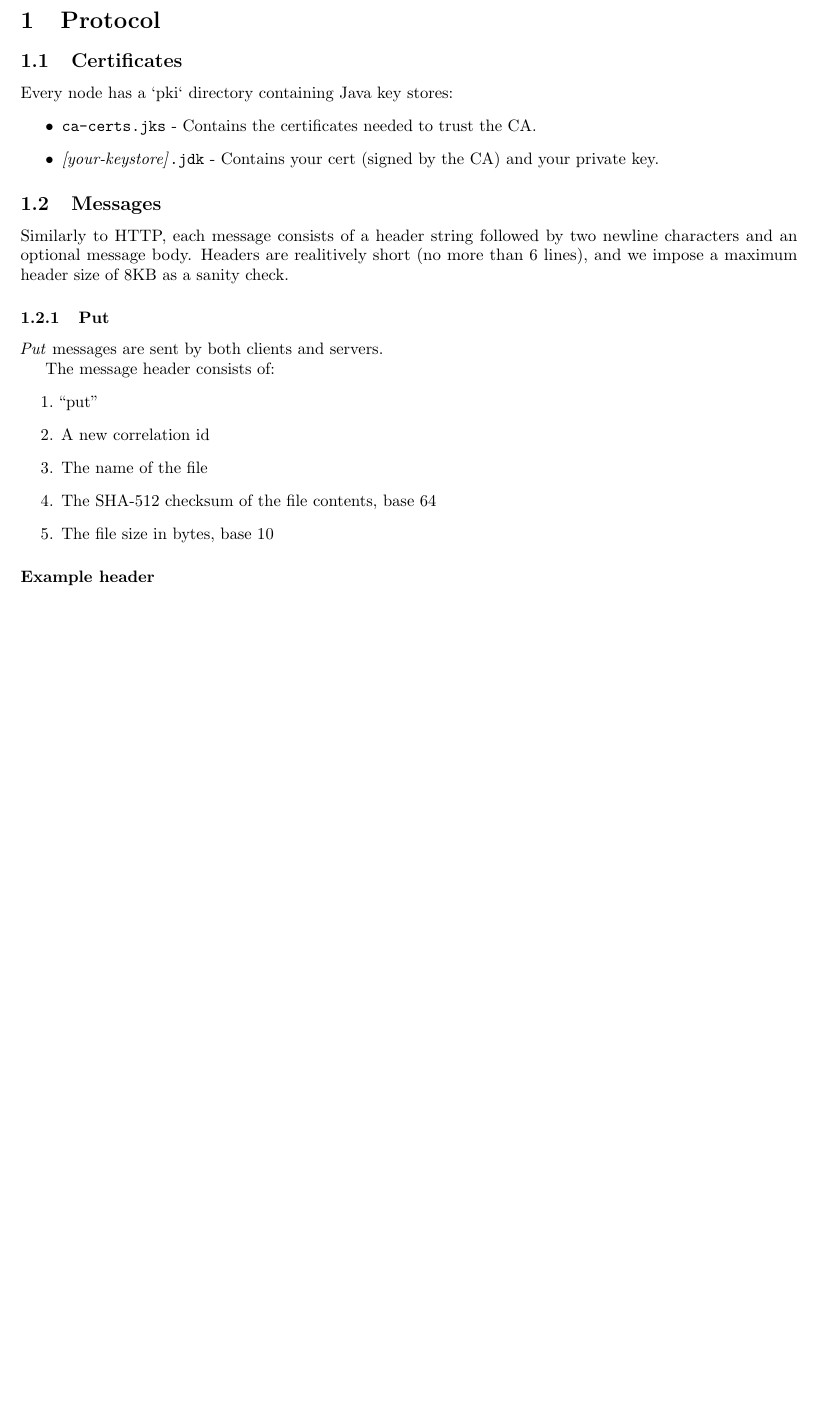
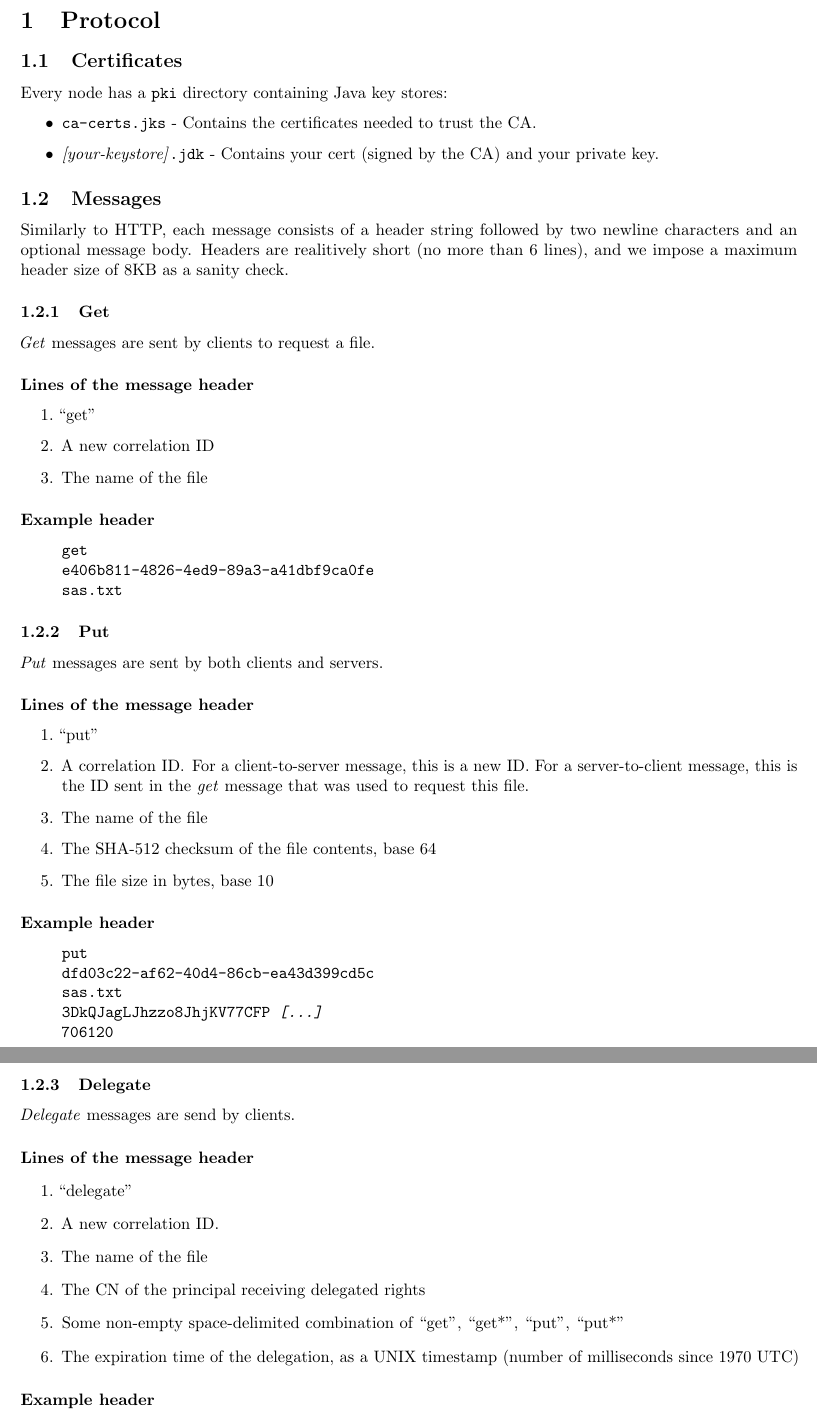
Before and after one commit to chris-martin/sdfs, a LaTeX document (report/src/main/latex/sdfs.tex): part of the page before the commit and two parts of pages 1 and 2 of 2 after it, the two joined at a grey line, cut so that both start at the same text, the shorter picture padded with empty space. Compiled offline with pdfLaTeX.

Commit message:
more report

```diff
--- a/report/src/main/latex/sdfs.tex
+++ b/report/src/main/latex/sdfs.tex
@@ -33,7 +33,7 @@
 
 \subsection{Certificates}
 
-Every node has a `pki` directory containing Java key stores:
+Every node has a \texttt{pki} directory containing Java key stores:
 \begin{itemize}
 \item \texttt{ca-certs.jks} - Contains the certificates needed to trust the CA.
 \item \textit{[your-keystore]}\texttt{.jdk} - Contains your cert (signed by the CA) and your private key.
@@ -45,14 +45,36 @@ Similarly to HTTP, each message consists of a header string followed by two newl
 and an optional message body.
 Headers are realitively short (no more than 6 lines), and we impose a maximum header size of 8KB as a sanity check.
 
+\subsubsection{Get}
+
+\textit{Get} messages are sent by clients to request a file.
+
+\paragraph{Lines of the message header}
+\begin{enumerate}
+\item ``get''
+\item A new \text{correlation ID}
+\item The name of the file
+\end{enumerate}
+
+\paragraph{Example header}
+\begin{quote}
+\texttt{%
+get \\
+e406b811-4826-4ed9-89a3-a41dbf9ca0fe \\
+sas.txt
+}
+\end{quote}
+
 \subsubsection{Put}
 
 \textit{Put} messages are sent by both clients and servers.
 
-The message header consists of:
+\paragraph{Lines of the message header}
 \begin{enumerate}
 \item ``put''
-\item A new \text{correlation id}
+\item A \text{correlation ID}. For a client-to-server message, this is a new ID.
+      For a server-to-client message, this is the ID sent in the \textit{get}
+      message that was used to request this file.
 \item The name of the file
 \item The SHA-512 checksum of the file contents, base 64
 \item The file size in bytes, base 10
@@ -69,6 +91,32 @@ sas.txt \\
 }
 \end{quote}
 
+\subsubsection{Delegate}
+
+\textit{Delegate} messages are send by clients.
+
+
+\paragraph{Lines of the message header}
+\begin{enumerate}
+\item ``delegate''
+\item A new \text{correlation ID}.
+\item The name of the file
+\item The CN of the principal receiving delegated rights
+\item Some non-empty space-delimited combination of ``get'', ``get*'', ``put'', ``put*''
+\item The expiration time of the delegation, as a UNIX timestamp (number of milliseconds since 1970 UTC)
+\end{enumerate}
+
+\paragraph{Example header}
+\begin{quote}
+\texttt{%
+put \\
+dfd03c22-af62-40d4-86cb-ea43d399cd5c \\
+sas.txt \\
+3DkQJagLJhzzo8JhjKV77CFP \textit{[\ldots]} \\
+706120
+}
+\end{quote}
+
 \section{Performance}
 
 \end{document}
```
